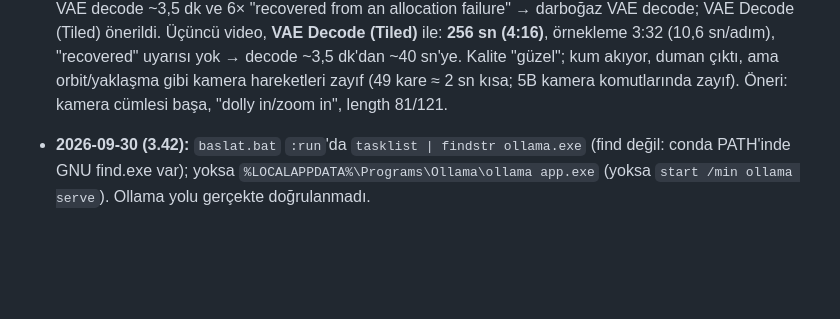
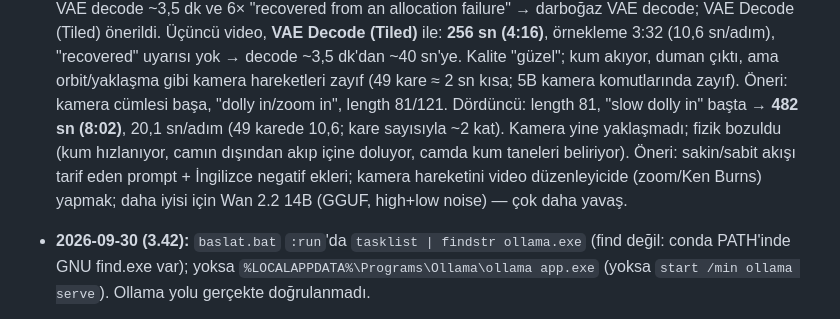
Before and after one commit to mrtdoctor-tech/Claude_Mert, a Markdown page: CLAUDE.md, the part around the change. Drawn GitHub-style; blank space fills up the shorter version.

Commit message:
Notlar: 81 karelik Wan denemesi
Co-Authored-By: Claude Opus 5.5 <noreply@anthropic.com>
Claude-Session: https://claude.ai/code/session_016uVdGuuqHT6R9eSzfh19gf

```diff
--- a/CLAUDE.md
+++ b/CLAUDE.md
@@ -646,6 +646,10 @@ konuşulanları hatırlayan ve yeni sohbetlerde de unutmayan kişisel yapay zek
   Üçüncü video, **VAE Decode (Tiled)** ile: **256 sn (4:16)**, örnekleme 3:32 (10,6 sn/adım), "recovered" uyarısı yok →
   decode ~3,5 dk'dan ~40 sn'ye. Kalite "güzel"; kum akıyor, duman çıktı, ama orbit/yaklaşma gibi kamera hareketleri zayıf
   (49 kare ≈ 2 sn kısa; 5B kamera komutlarında zayıf). Öneri: kamera cümlesi başa, "dolly in/zoom in", length 81/121.
+  Dördüncü: length 81, "slow dolly in" başta → **482 sn (8:02)**, 20,1 sn/adım (49 karede 10,6; kare sayısıyla ~2 kat).
+  Kamera yine yaklaşmadı; fizik bozuldu (kum hızlanıyor, camın dışından akıp içine doluyor, camda kum taneleri beliriyor).
+  Öneri: sakin/sabit akışı tarif eden prompt + İngilizce negatif ekleri; kamera hareketini video düzenleyicide (zoom/Ken
+  Burns) yapmak; daha iyisi için Wan 2.2 14B (GGUF, high+low noise) — çok daha yavaş.
 - **2026-09-30 (3.42):** `baslat.bat` `:run`'da `tasklist | findstr ollama.exe` (find değil: conda PATH'inde GNU find.exe var);
   yoksa `%LOCALAPPDATA%\Programs\Ollama\ollama app.exe` (yoksa `start /min ollama serve`). Ollama yolu gerçekte doğrulanmadı.
 
```
